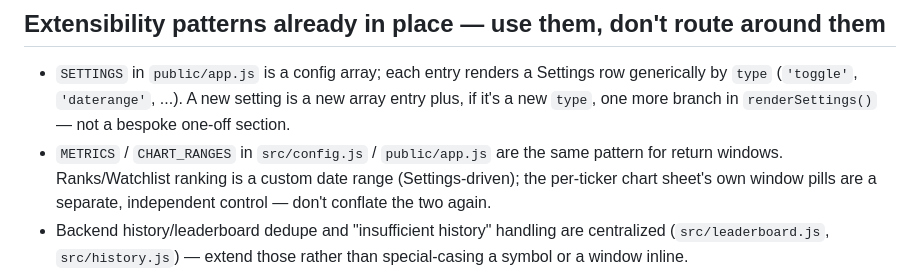
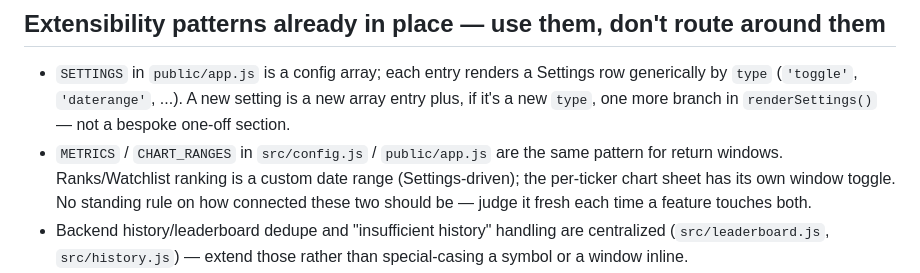
Before and after one commit to vandyckmed-droid/teatime, a Markdown page: CLAUDE.md, the part around one of its changes. GitHub-like rendering.

```diff
--- a/CLAUDE.md
+++ b/CLAUDE.md
@@ -179,8 +162,9 @@ no breakpoint compromises. Concretely:
   `renderSettings()` — not a bespoke one-off section.
 - `METRICS` / `CHART_RANGES` in `src/config.js` / `public/app.js` are the
   same pattern for return windows. Ranks/Watchlist ranking is a custom
-  date range (Settings-driven); the per-ticker chart sheet's own window
-  pills are a separate, independent control — don't conflate the two again.
+  date range (Settings-driven); the per-ticker chart sheet has its own
+  window toggle. No standing rule on how connected these two should be —
+  judge it fresh each time a feature touches both.
 - Backend history/leaderboard dedupe and "insufficient history" handling are
   centralized (`src/leaderboard.js`, `src/history.js`) — extend those rather
   than special-casing a symbol or a window inline.
```
Also changed, not shown: other parts of CLAUDE.md (+33 -65 lines).
